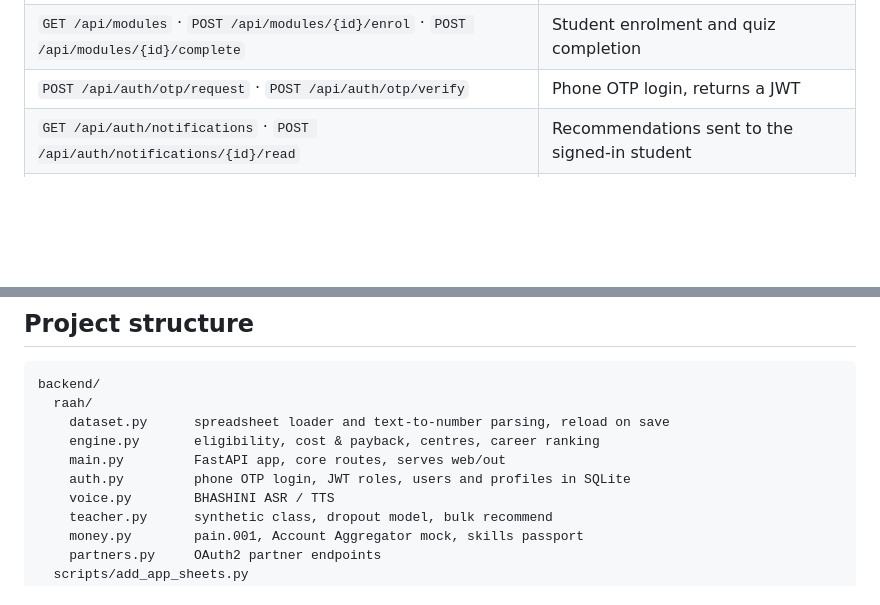
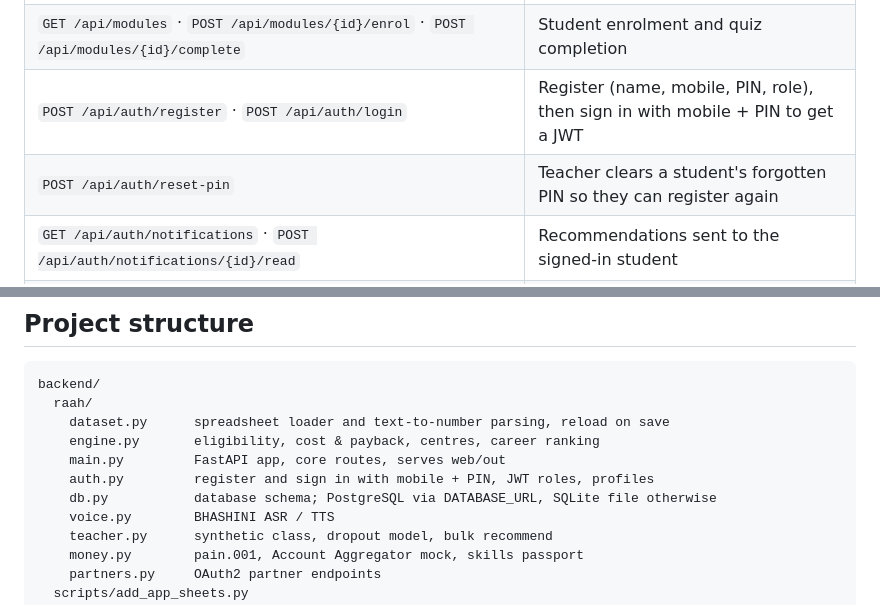
Before and after one commit to sanikadeokule/raah-citi-hack, a Markdown page: README.md, 2 parts joined by grey strips. Rendered like a GitHub page; blank space fills up the shorter version.

```diff
--- a/README.md
+++ b/README.md
@@ -320,7 +335,8 @@ Interactive OpenAPI docs: <http://localhost:8000/docs>
 | `POST /api/mentors/{id}/request` · `GET /api/mentors/mine` · `GET /api/mentors/requests` | Accept-to-reveal mentor contact; teacher view of connections |
 | `POST /api/modules` · `GET /api/modules/mine` · `GET /api/modules/earnings` · `POST /api/modules/earnings/payout` | Teacher module builder, earnings and pain.001 payout |
 | `GET /api/modules` · `POST /api/modules/{id}/enrol` · `POST /api/modules/{id}/complete` | Student enrolment and quiz completion |
-| `POST /api/auth/otp/request` · `POST /api/auth/otp/verify` | Phone OTP login, returns a JWT |
+| `POST /api/auth/register` · `POST /api/auth/login` | Register (name, mobile, PIN, role), then sign in with mobile + PIN to get a JWT |
+| `POST /api/auth/reset-pin` | Teacher clears a student's forgotten PIN so they can register again |
 | `GET /api/auth/notifications` · `POST /api/auth/notifications/{id}/read` | Recommendations sent to the signed-in student |
 | `GET /api/auth/me` · `GET`/`PUT /api/auth/profile` · `DELETE /api/auth/me` | Account, saved profile, delete my data |
 | `POST /api/sync` | Actions queued while offline (signed in) |
@@ -340,7 +356,8 @@ backend/
     dataset.py      spreadsheet loader and text-to-number parsing, reload on save
     engine.py       eligibility, cost & payback, centres, career ranking
     main.py         FastAPI app, core routes, serves web/out
-    auth.py         phone OTP login, JWT roles, users and profiles in SQLite
+    auth.py         register and sign in with mobile + PIN, JWT roles, profiles
+    db.py           database schema; PostgreSQL via DATABASE_URL, SQLite file otherwise
     voice.py        BHASHINI ASR / TTS
     teacher.py      synthetic class, dropout model, bulk recommend
     money.py        pain.001, Account Aggregator mock, skills passport
```
Also changed, not shown: other parts of README.md (+25 -8 lines), docs/screenshots/home.png, docs/screenshots/login.png, 1 other file.
